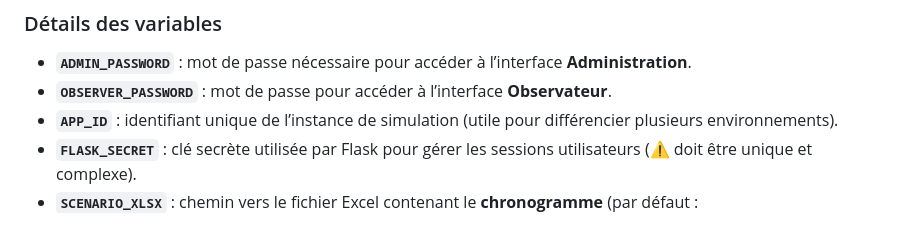
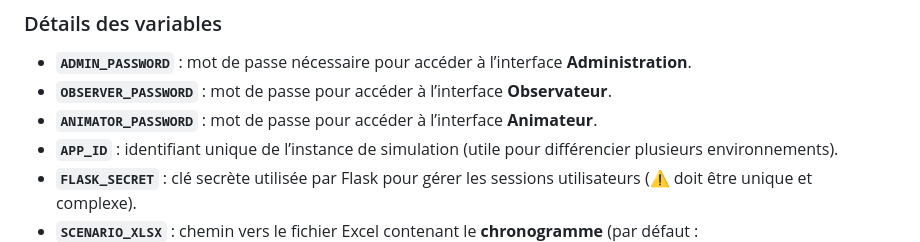
Before and after one commit to JMousqueton/Murail, a Markdown page: Documentation/Documentation-fr.md, the part around the change. GitHub-like rendering.

```diff
--- a/Documentation/Documentation-fr.md
+++ b/Documentation/Documentation-fr.md
@@ -215,6 +215,7 @@ Il contient les paramètres sensibles (mots de passe, identifiants, secrets) et
 
 - **`ADMIN_PASSWORD`** : mot de passe nécessaire pour accéder à l’interface **Administration**.
 - **`OBSERVER_PASSWORD`** : mot de passe pour accéder à l’interface **Observateur**.
+- **`ANIMATOR_PASSWORD`** : mot de passe pour accéder à l’interface **Animateur**.
 - **`APP_ID`** : identifiant unique de l’instance de simulation (utile pour différencier plusieurs environnements).
 - **`FLASK_SECRET`** : clé secrète utilisée par Flask pour gérer les sessions utilisateurs (⚠️ doit être unique et complexe).
 - **`SCENARIO_XLSX`** : chemin vers le fichier Excel contenant le **chronogramme** (par défaut : `./Sample/chronogramme.xlsx`).
```
